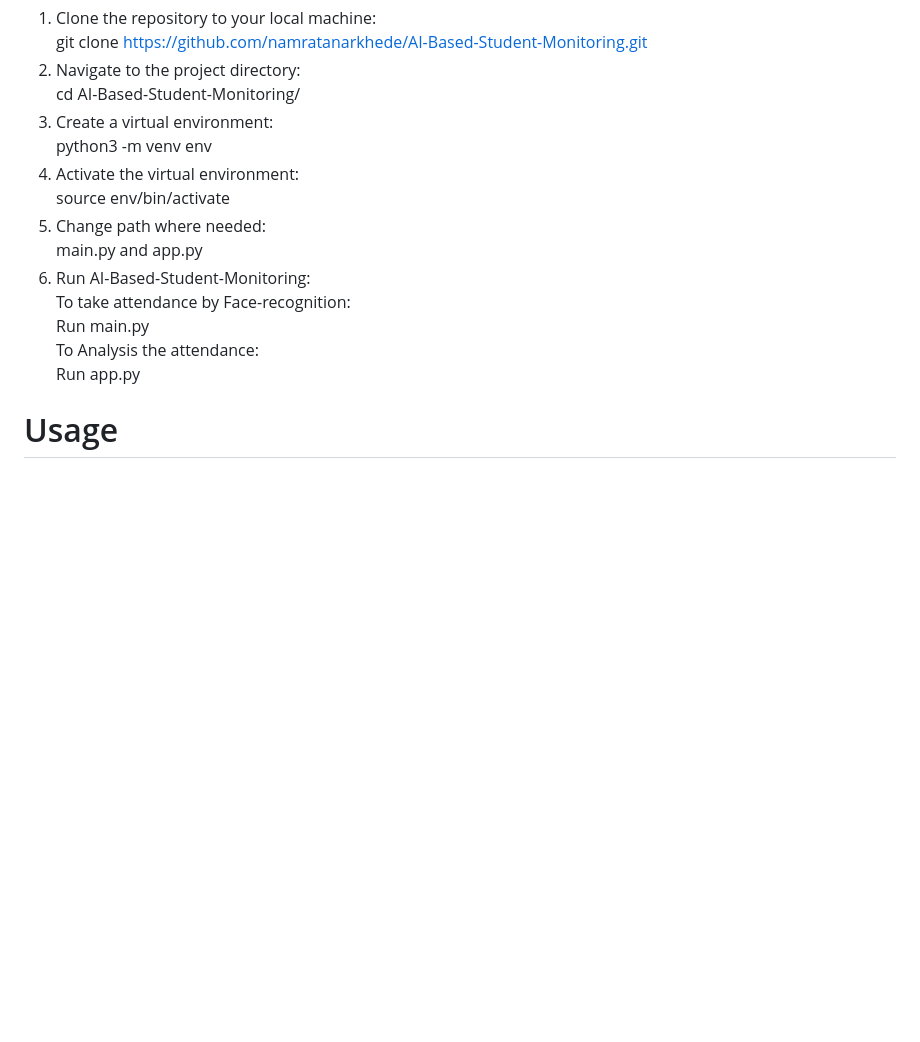
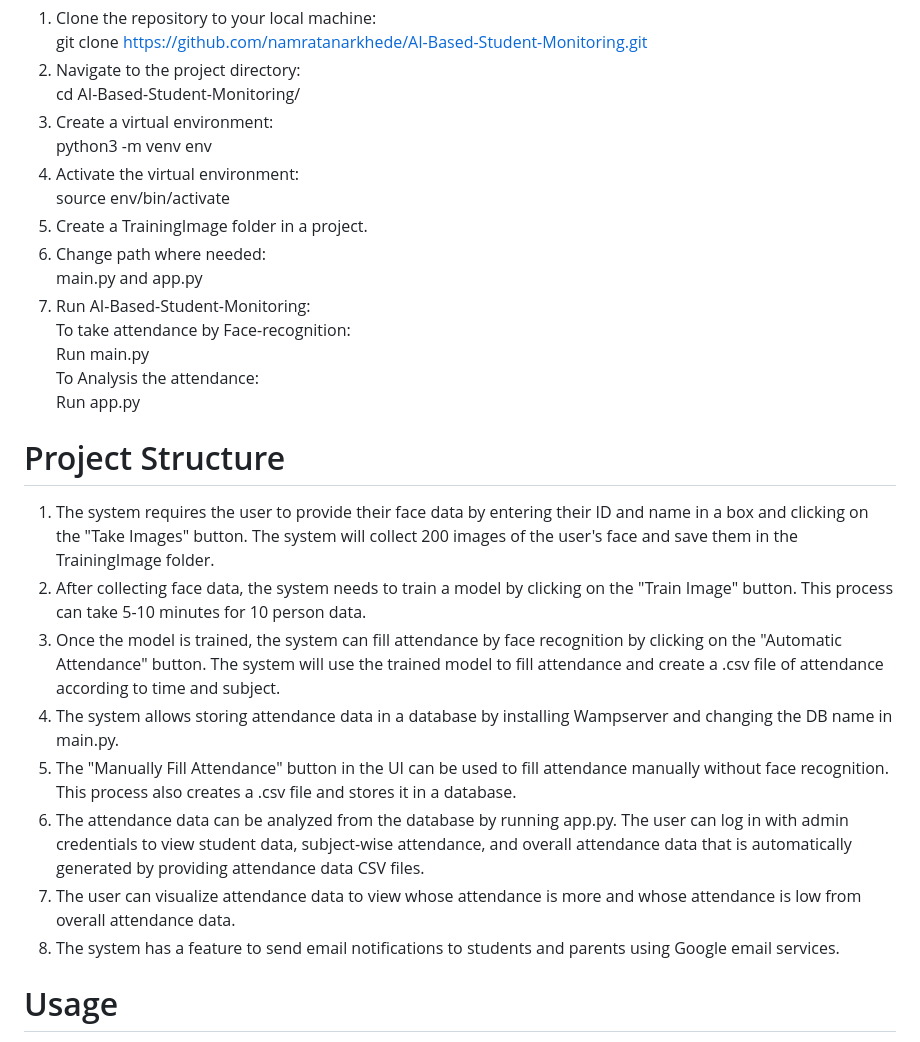
Before and after one commit to namratanarkhede/AI-Based-Student-Monitoring, a Markdown page: README.md, the part around the change. Drawn GitHub-style; blank space fills up the shorter version.

```diff
--- a/README.md
+++ b/README.md
@@ -21,11 +21,22 @@ cd AI-Based-Student-Monitoring/
 python3 -m venv env
 4. Activate the virtual environment:<br>
 source env/bin/activate
-5. Change path where needed:<br>
+5. Create a TrainingImage folder in a project.
+6. Change path where needed:<br>
 main.py and app.py
-6. Run AI-Based-Student-Monitoring:<br>
+7. Run AI-Based-Student-Monitoring:<br>
   To take attendance by Face-recognition: <br> Run main.py<br>
   To Analysis the attendance:<br> Run app.py
+
+# Project Structure
+1. The system requires the user to provide their face data by entering their ID and name in a box and clicking on the "Take Images" button. The system will collect 200 images of the user's face and save them in the TrainingImage folder.
+2. After collecting face data, the system needs to train a model by clicking on the "Train Image" button. This process can take 5-10 minutes for 10 person data.
+3. Once the model is trained, the system can fill attendance by face recognition by clicking on the "Automatic Attendance" button. The system will use the trained model to fill attendance and create a .csv file of attendance according to time and subject.
+4. The system allows storing attendance data in a database by installing Wampserver and changing the DB name in main.py.
+5. The "Manually Fill Attendance" button in the UI can be used to fill attendance manually without face recognition. This process also creates a .csv file and stores it in a database.
+6. The attendance data can be analyzed from the database by running app.py. The user can log in with admin credentials to view student data, subject-wise attendance, and overall attendance data that is automatically generated by providing attendance data CSV files.
+7. The user can visualize attendance data to view whose attendance is more and whose attendance is low from overall attendance data.
+8. The system has a feature to send email notifications to students and parents using Google email services.
 
 # Usage
 To use the system, simply log in to the interactive dashboard using your credentials. From there, you can view data of student, real-time attendance, student attendance performance. You can also customize notifications and alerts to receive updates on any potential issues.
```
